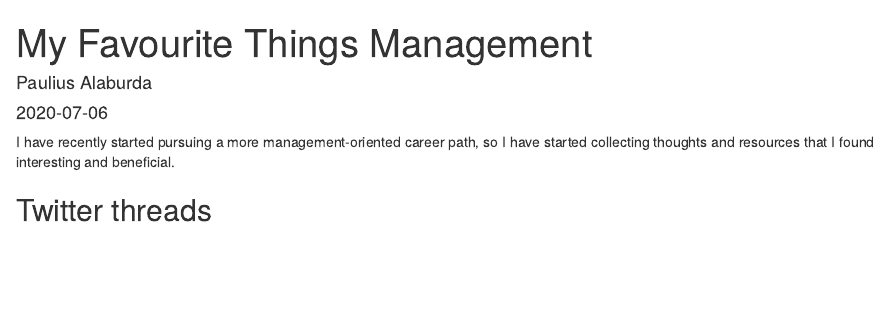
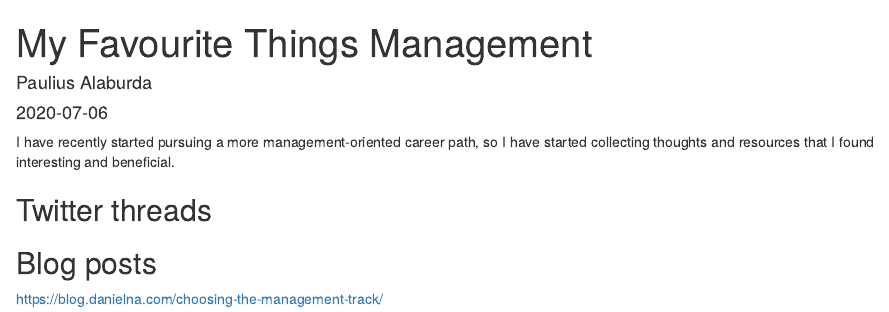
Before and after one commit to Alaburda/alaburda-blog, an R Markdown document (content/post/2020-07-06-my-favourite-things-management/index.Rmd): the page in a window 1100 px wide, from its top. Rendered offline with R 4.5, knitr and Pandoc, with nearby package versions; the code chunks are not run, so their results and figures are left out.

Commit message:
Update index.Rmd

````diff
--- a/content/post/2020-07-06-my-favourite-things-management/index.Rmd
+++ b/content/post/2020-07-06-my-favourite-things-management/index.Rmd
@@ -26,3 +26,7 @@ I have recently started pursuing a more management-oriented career path, so I ha
 ```{r echo=FALSE}
 blogdown::shortcode('tweet', '1279836969044852738')
 ```
+
+## Blog posts
+
+https://blog.danielna.com/choosing-the-management-track/
````
